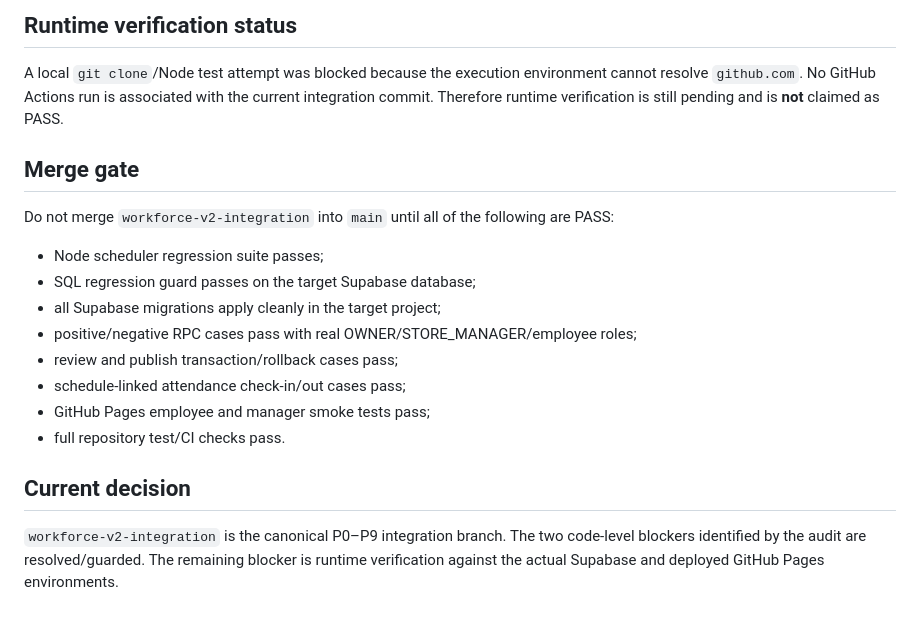
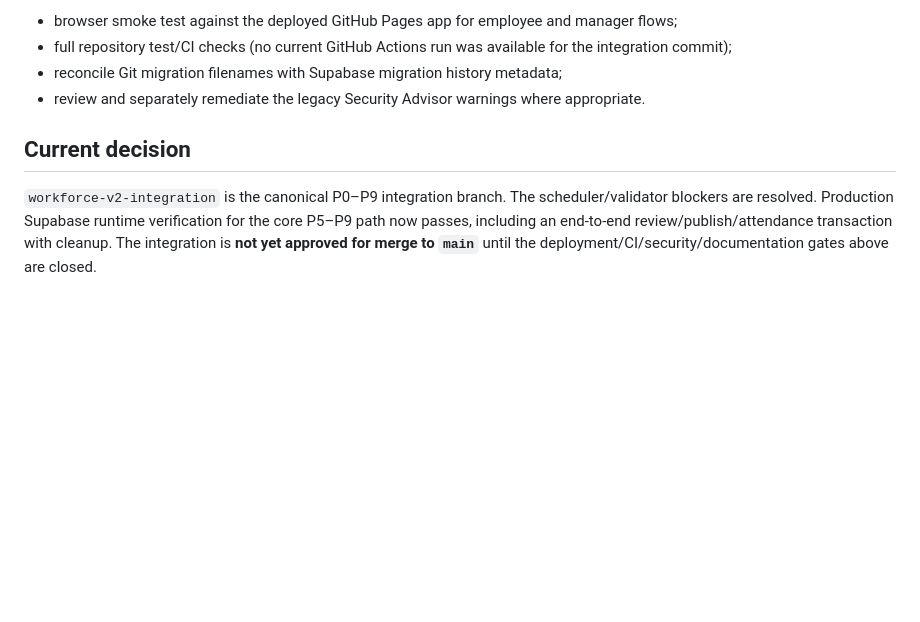
Before and after one commit to magasincoffee/noibo, a Markdown page: PROJECT_CONTROL/WORKFORCE_V2_INTEGRATION_AUDIT.md, the part around one of its changes. GitHub-like rendering; blank space fills up the shorter version.

```diff
--- a/PROJECT_CONTROL/WORKFORCE_V2_INTEGRATION_AUDIT.md
+++ b/PROJECT_CONTROL/WORKFORCE_V2_INTEGRATION_AUDIT.md
@@ -53,21 +68,9 @@ The test checks the deployed routine definition for explicit state handling and
 
-## Runtime verification status
-
-A local `git clone`/Node test attempt was blocked because the execution environment cannot resolve `github.com`. No GitHub Actions run is associated with the current integration commit. Therefore runtime verification is still pending and is **not** claimed as PASS.
-
-## Merge gate
-
-Do not merge `workforce-v2-integration` into `main` until all of the following are PASS:
-
-- Node scheduler regression suite passes;
-- SQL regression guard passes on the target Supabase database;
-- all Supabase migrations apply cleanly in the target project;
-- positive/negative RPC cases pass with real OWNER/STORE_MANAGER/employee roles;
-- review and publish transaction/rollback cases pass;
-- schedule-linked attendance check-in/out cases pass;
-- GitHub Pages employee and manager smoke tests pass;
-- full repository test/CI checks pass.
+- browser smoke test against the deployed GitHub Pages app for employee and manager flows;
+- full repository test/CI checks (no current GitHub Actions run was available for the integration commit);
+- reconcile Git migration filenames with Supabase migration history metadata;
+- review and separately remediate the legacy Security Advisor warnings where appropriate.
 
 ## Current decision
 
-`workforce-v2-integration` is the canonical P0–P9 integration branch. The two code-level blockers identified by the audit are resolved/guarded. The remaining blocker is runtime verification against the actual Supabase and deployed GitHub Pages environments.
+`workforce-v2-integration` is the canonical P0–P9 integration branch. The scheduler/validator blockers are resolved. Production Supabase runtime verification for the core P5–P9 path now passes, including an end-to-end review/publish/attendance transaction with cleanup. The integration is **not yet approved for merge to `main`** until the deployment/CI/security/documentation gates above are closed.
```
Also changed, not shown: other parts of PROJECT_CONTROL/WORKFORCE_V2_INTEGRATION_AUDIT.md (+38 -23 lines).
